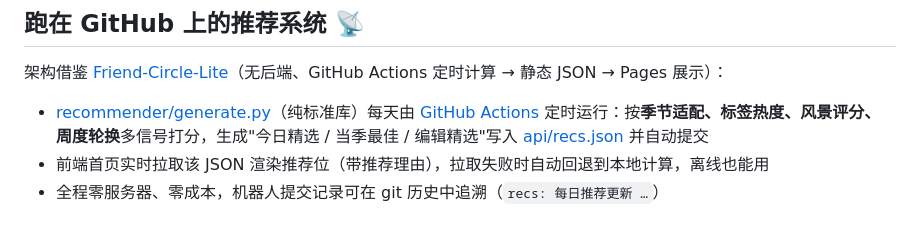
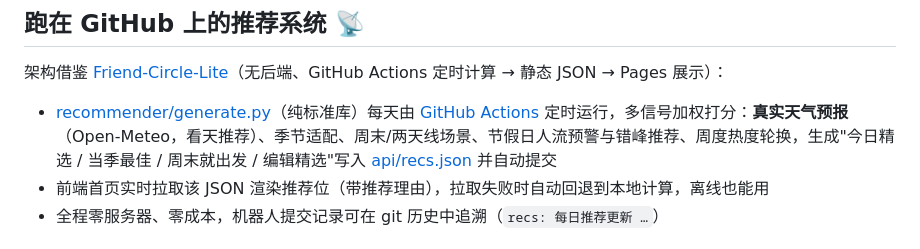
Before and after one commit to Alidadei/ShanLuanCe, a Markdown page: README.md, the part around the change. Rendered like a GitHub page.

Commit message:
docs: 推荐算法 v2 说明（天气/周末/假期信号）

```diff
--- a/README.md
+++ b/README.md
@@ -18,7 +18,7 @@
 
 架构借鉴 [Friend-Circle-Lite](https://github.com/cworld1/friend-circle-lite)（无后端、GitHub Actions 定时计算 → 静态 JSON → Pages 展示）：
 
-- [recommender/generate.py](recommender/generate.py)（纯标准库）每天由 [GitHub Actions](.github/workflows/recommend.yml) 定时运行：按**季节适配、标签热度、风景评分、周度轮换**多信号打分，生成"今日精选 / 当季最佳 / 编辑精选"写入 [api/recs.json](api/recs.json) 并自动提交
+- [recommender/generate.py](recommender/generate.py)（纯标准库）每天由 [GitHub Actions](.github/workflows/recommend.yml) 定时运行，多信号加权打分：**真实天气预报**（Open-Meteo，看天推荐）、季节适配、周末/两天线场景、节假日人流预警与错峰推荐、周度热度轮换，生成"今日精选 / 当季最佳 / 周末就出发 / 编辑精选"写入 [api/recs.json](api/recs.json) 并自动提交
 - 前端首页实时拉取该 JSON 渲染推荐位（带推荐理由），拉取失败时自动回退到本地计算，离线也能用
 - 全程零服务器、零成本，机器人提交记录可在 git 历史中追溯（`recs: 每日推荐更新 …`）
 
```
